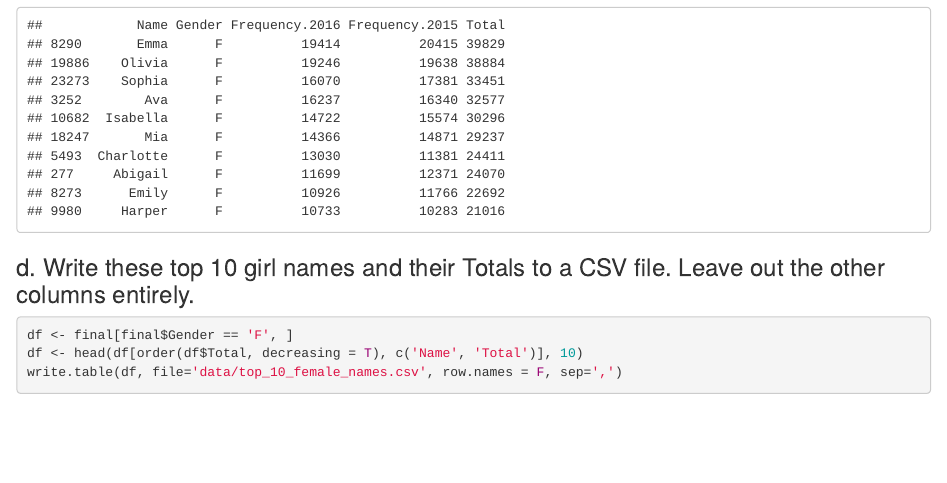
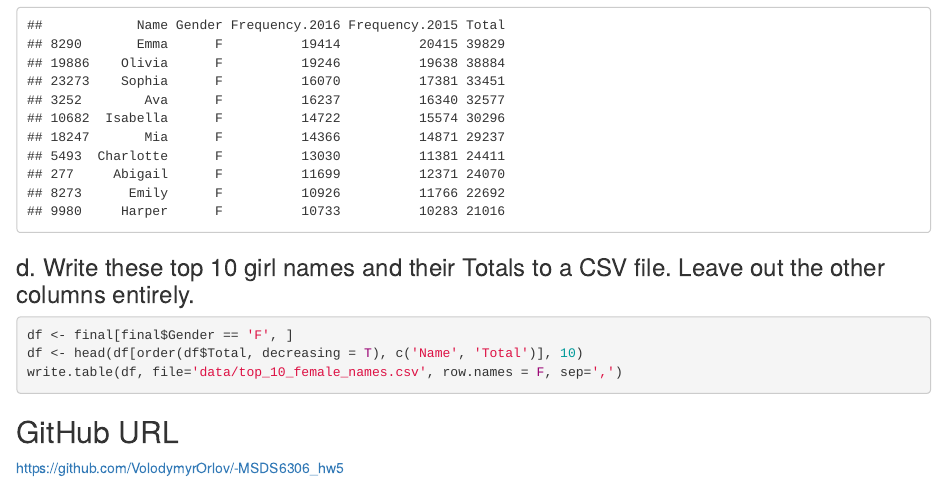
Before and after one commit to SepAlex/-MSDS6306_hw5, an R Markdown document (VOrlov_assignment5.Rmd): the page in a window 1100 px wide, from 3170 px down. The pictures show the output file VOrlov_assignment5.html that the author committed with the source, opened offline.

Commit message:
Final Commit

````diff
--- a/VOrlov_assignment5.Rmd
+++ b/VOrlov_assignment5.Rmd
@@ -94,3 +94,7 @@ df <- final[final$Gender == 'F', ]
 df <- head(df[order(df$Total, decreasing = T), c('Name', 'Total')], 10)
 write.table(df, file='data/top_10_female_names.csv', row.names = F, sep=',')
 ```
+
+## GitHub URL
+
+https://github.com/VolodymyrOrlov/-MSDS6306_hw5
````
Also changed, not shown: VOrlov_assignment5.html.
